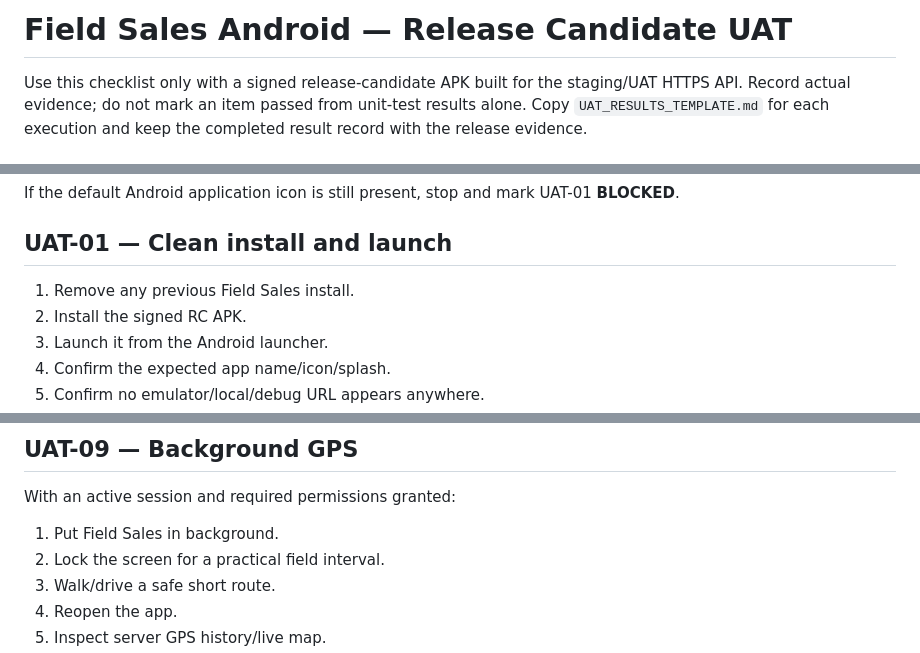
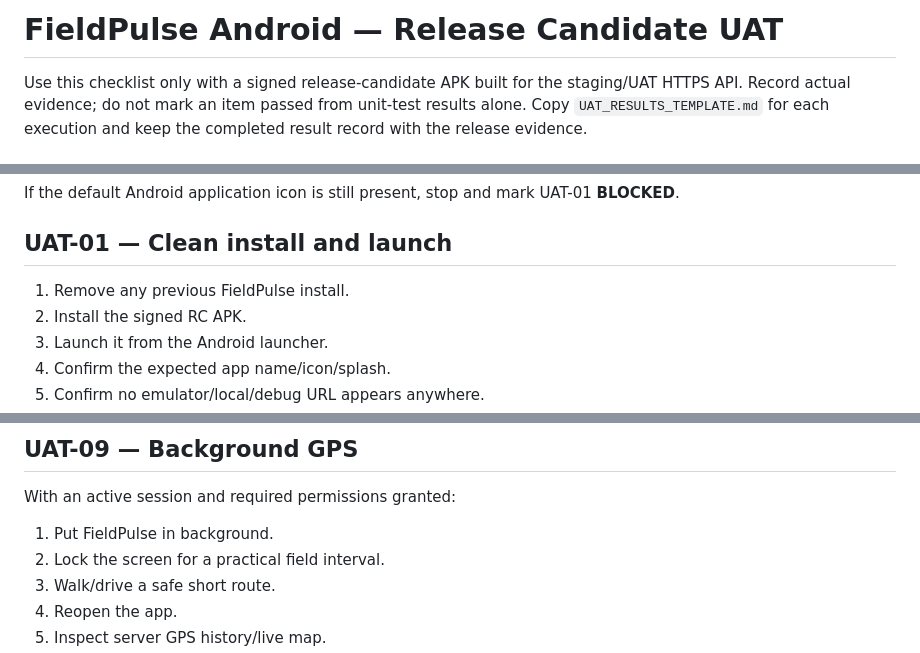
Before and after one commit to Haider-Shakoori/field-sales-mobile, a Markdown page: UAT.md, 3 parts joined by grey strips. GitHub-like rendering.

Commit message:
Docs: align Batch 19 UAT with FieldPulse branding

```diff
--- a/UAT.md
+++ b/UAT.md
@@ -1,4 +1,4 @@
-# Field Sales Android — Release Candidate UAT
+# FieldPulse Android — Release Candidate UAT
 
 Use this checklist only with a signed release-candidate APK built for the staging/UAT HTTPS API. Record actual evidence; do not mark an item passed from unit-test results alone. Copy `UAT_RESULTS_TEMPLATE.md` for each execution and keep the completed result record with the release evidence.
 
@@ -27,7 +27,7 @@ If the default Android application icon is still present, stop and mark UAT-01 *
 
 ## UAT-01 — Clean install and launch
 
-1. Remove any previous Field Sales install.
+1. Remove any previous FieldPulse install.
 2. Install the signed RC APK.
 3. Launch it from the Android launcher.
 4. Confirm the expected app name/icon/splash.
@@ -120,7 +120,7 @@ Expected: authoritative statuses/balance changes return to mobile and match admi
 
 With an active session and required permissions granted:
 
-1. Put Field Sales in background.
+1. Put FieldPulse in background.
 2. Lock the screen for a practical field interval.
 3. Walk/drive a safe short route.
 4. Reopen the app.
```
